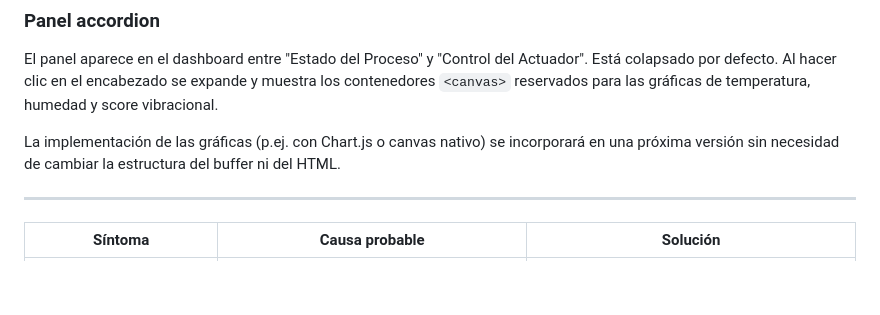
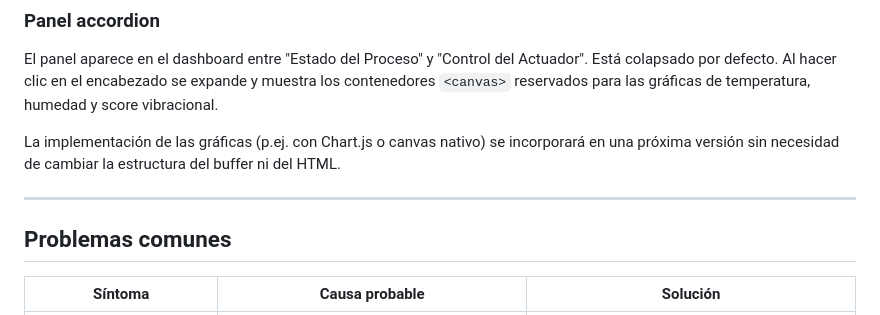
Before and after one commit to Deivs117/IoT_CNC_Monitoring, a Markdown page: frontend/README.md, the part around the change. Rendered like a GitHub page; blank space fills up the shorter version.

Commit message:
fix(readme): restore Problemas comunes heading in frontend README

```diff
--- a/frontend/README.md
+++ b/frontend/README.md
@@ -216,7 +216,7 @@ La implementación de las gráficas (p.ej. con Chart.js o canvas nativo) se inco
 
 ---
 
-
+## Problemas comunes
 
 | Síntoma | Causa probable | Solución |
 |---|---|---|
```
